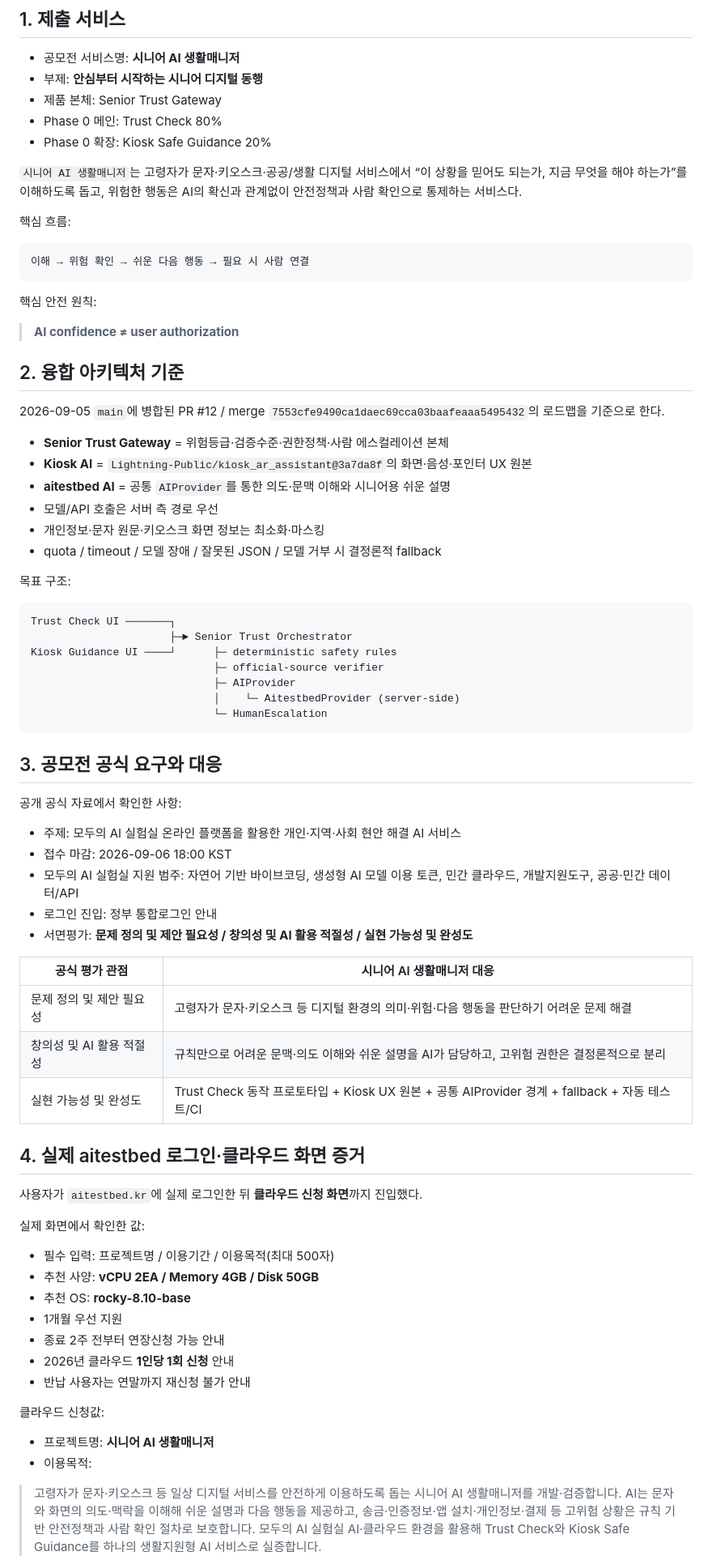
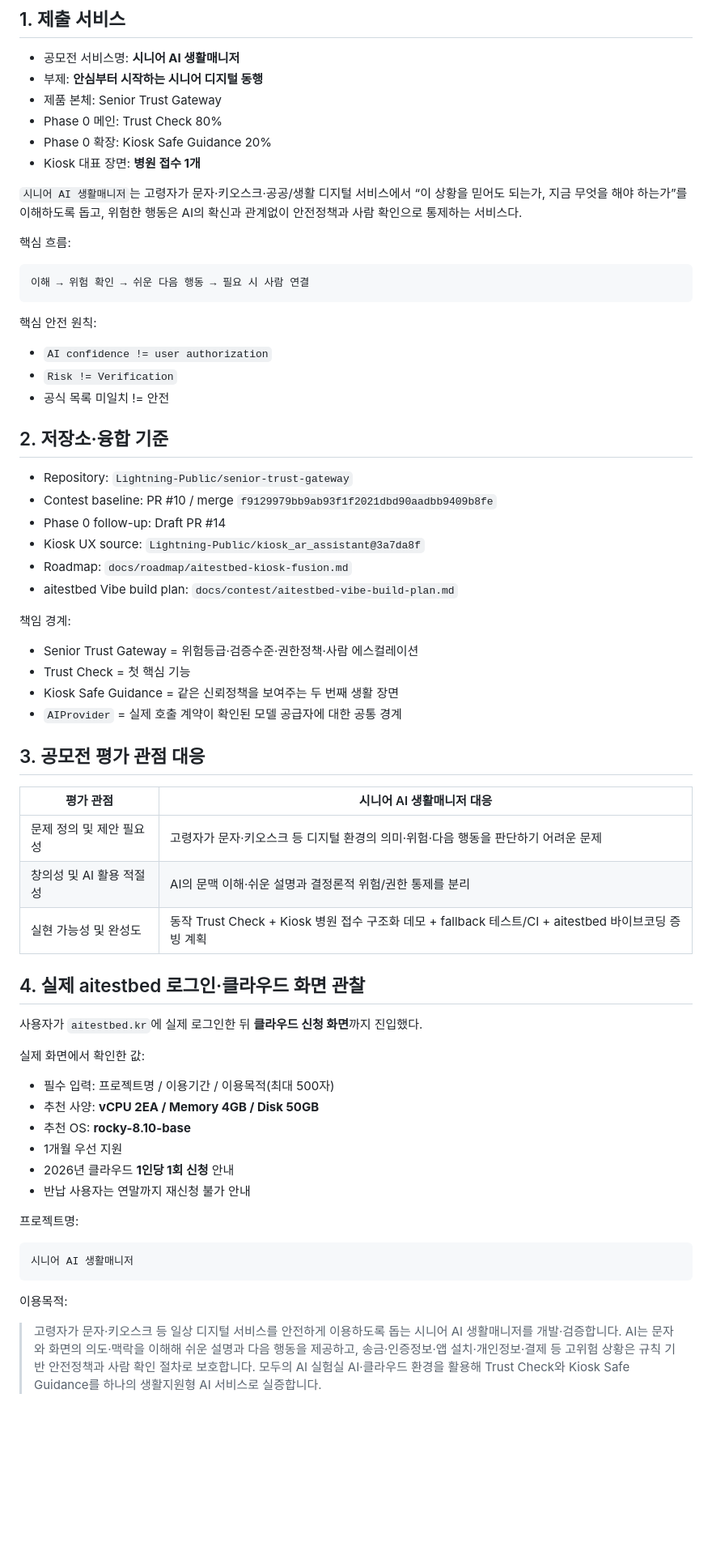
Before and after one commit to Lightning-Public/senior-trust-gateway, a Markdown page: docs/contest/modoo-ai-lab-evidence.md, the part around one of its changes. Shown at 81% size. Rendered like a GitHub page; blank space fills up the shorter version.

````diff
--- a/docs/contest/modoo-ai-lab-evidence.md
+++ b/docs/contest/modoo-ai-lab-evidence.md
@@ -9,6 +9,7 @@ Last updated: 2026-09-05
 - 제품 본체: Senior Trust Gateway
 - Phase 0 메인: Trust Check 80%
 - Phase 0 확장: Kiosk Safe Guidance 20%
+- Kiosk 대표 장면: **병원 접수 1개**
 
 `시니어 AI 생활매니저`는 고령자가 문자·키오스크·공공/생활 디지털 서비스에서 “이 상황을 믿어도 되는가, 지금 무엇을 해야 하는가”를 이해하도록 돕고, 위험한 행동은 AI의 확신과 관계없이 안전정책과 사람 확인으로 통제하는 서비스다.
 
@@ -20,48 +21,35 @@ Last updated: 2026-09-05
 
 핵심 안전 원칙:
 
-> **AI confidence ≠ user authorization**
+- `AI confidence != user authorization`
+- `Risk != Verification`
+- 공식 목록 미일치 != 안전
 
-## 2. 융합 아키텍처 기준
+## 2. 저장소·융합 기준
 
-2026-09-05 `main`에 병합된 PR #12 / merge `7553cfe9490ca1daec69cca03baafeaaa5495432`의 로드맵을 기준으로 한다.
+- Repository: `Lightning-Public/senior-trust-gateway`
+- Contest baseline: PR #10 / merge `f9129979bb9ab93f1f2021dbd90aadbb9409b8fe`
+- Phase 0 follow-up: Draft PR #14
+- Kiosk UX source: `Lightning-Public/kiosk_ar_assistant@3a7da8f`
+- Roadmap: `docs/roadmap/aitestbed-kiosk-fusion.md`
+- aitestbed Vibe build plan: `docs/contest/aitestbed-vibe-build-plan.md`
 
-- **Senior Trust Gateway** = 위험등급·검증수준·권한정책·사람 에스컬레이션 본체
-- **Kiosk AI** = `Lightning-Public/kiosk_ar_assistant@3a7da8f`의 화면·음성·포인터 UX 원본
-- **aitestbed AI** = 공통 `AIProvider`를 통한 의도·문맥 이해와 시니어용 쉬운 설명
-- 모델/API 호출은 서버 측 경로 우선
-- 개인정보·문자 원문·키오스크 화면 정보는 최소화·마스킹
-- quota / timeout / 모델 장애 / 잘못된 JSON / 모델 거부 시 결정론적 fallback
+책임 경계:
 
-목표 구조:
+- Senior Trust Gateway = 위험등급·검증수준·권한정책·사람 에스컬레이션
+- Trust Check = 첫 핵심 기능
+- Kiosk Safe Guidance = 같은 신뢰정책을 보여주는 두 번째 생활 장면
+- `AIProvider` = 실제 호출 계약이 확인된 모델 공급자에 대한 공통 경계
 
-```text
-Trust Check UI ───────┐
-                      ├─► Senior Trust Orchestrator
-Kiosk Guidance UI ────┘      ├─ deterministic safety rules
-                             ├─ official-source verifier
-                             ├─ AIProvider
-                             │    └─ AitestbedProvider (server-side)
-                             └─ HumanEscalation
-```
+## 3. 공모전 평가 관점 대응
 
-## 3. 공모전 공식 요구와 대응
+| 평가 관점 | 시니어 AI 생활매니저 대응 |
+| --- | --- |
+| 문제 정의 및 제안 필요성 | 고령자가 문자·키오스크 등 디지털 환경의 의미·위험·다음 행동을 판단하기 어려운 문제 |
+| 창의성 및 AI 활용 적절성 | AI의 문맥 이해·쉬운 설명과 결정론적 위험/권한 통제를 분리 |
+| 실현 가능성 및 완성도 | 동작 Trust Check + Kiosk 병원 접수 구조화 데모 + fallback 테스트/CI + aitestbed 바이브코딩 증빙 계획 |
 
-공개 공식 자료에서 확인한 사항:
-
-- 주제: 모두의 AI 실험실 온라인 플랫폼을 활용한 개인·지역·사회 현안 해결 AI 서비스
-- 접수 마감: 2026-09-06 18:00 KST
-- 모두의 AI 실험실 지원 범주: 자연어 기반 바이브코딩, 생성형 AI 모델 이용 토큰, 민간 클라우드, 개발지원도구, 공공·민간 데이터/API
-- 로그인 진입: 정부 통합로그인 안내
-- 서면평가: **문제 정의 및 제안 필요성 / 창의성 및 AI 활용 적절성 / 실현 가능성 및 완성도**
-
-| 공식 평가 관점 | 시니어 AI 생활매니저 대응 |
-| --- | --- |
-| 문제 정의 및 제안 필요성 | 고령자가 문자·키오스크 등 디지털 환경의 의미·위험·다음 행동을 판단하기 어려운 문제 해결 |
-| 창의성 및 AI 활용 적절성 | 규칙만으로 어려운 문맥·의도 이해와 쉬운 설명을 AI가 담당하고, 고위험 권한은 결정론적으로 분리 |
-| 실현 가능성 및 완성도 | Trust Check 동작 프로토타입 + Kiosk UX 원본 + 공통 AIProvider 경계 + fallback + 자동 테스트/CI |
-
-## 4. 실제 aitestbed 로그인·클라우드 화면 증거
+## 4. 실제 aitestbed 로그인·클라우드 화면 관찰
 
 사용자가 `aitestbed.kr`에 실제 로그인한 뒤 **클라우드 신청 화면**까지 진입했다.
 
@@ -71,14 +59,16 @@ Kiosk Guidance UI ────┘      ├─ deterministic safety rules
 - 추천 사양: **vCPU 2EA / Memory 4GB / Disk 50GB**
 - 추천 OS: **rocky-8.10-base**
 - 1개월 우선 지원
-- 종료 2주 전부터 연장신청 가능 안내
 - 2026년 클라우드 **1인당 1회 신청** 안내
 - 반납 사용자는 연말까지 재신청 불가 안내
 
-클라우드 신청값:
+프로젝트명:
 
-- 프로젝트명: **시니어 AI 생활매니저**
-- 이용목적:
+```text
+시니어 AI 생활매니저
+```
+
+이용목적:
 
 > 고령자가 문자·키오스크 등 일상 디지털 서비스를 안전하게 이용하도록 돕는 시니어 AI 생활매니저를 개발·검증합니다. AI는 문자와 화면의 의도·맥락을 이해해 쉬운 설명과 다음 행동을 제공하고, 송금·인증정보·앱 설치·개인정보·결제 등 고위험 상황은 규칙 기반 안전정책과 사람 확인 절차로 보호합니다. 모두의 AI 실험실 AI·클라우드 환경을 활용해 Trust Check와 Kiosk Safe Guidance를 하나의 생활지원형 AI 서비스로 실증합니다.
 
````
Also changed, not shown: other parts of docs/contest/modoo-ai-lab-evidence.md (+145 -121 lines).
